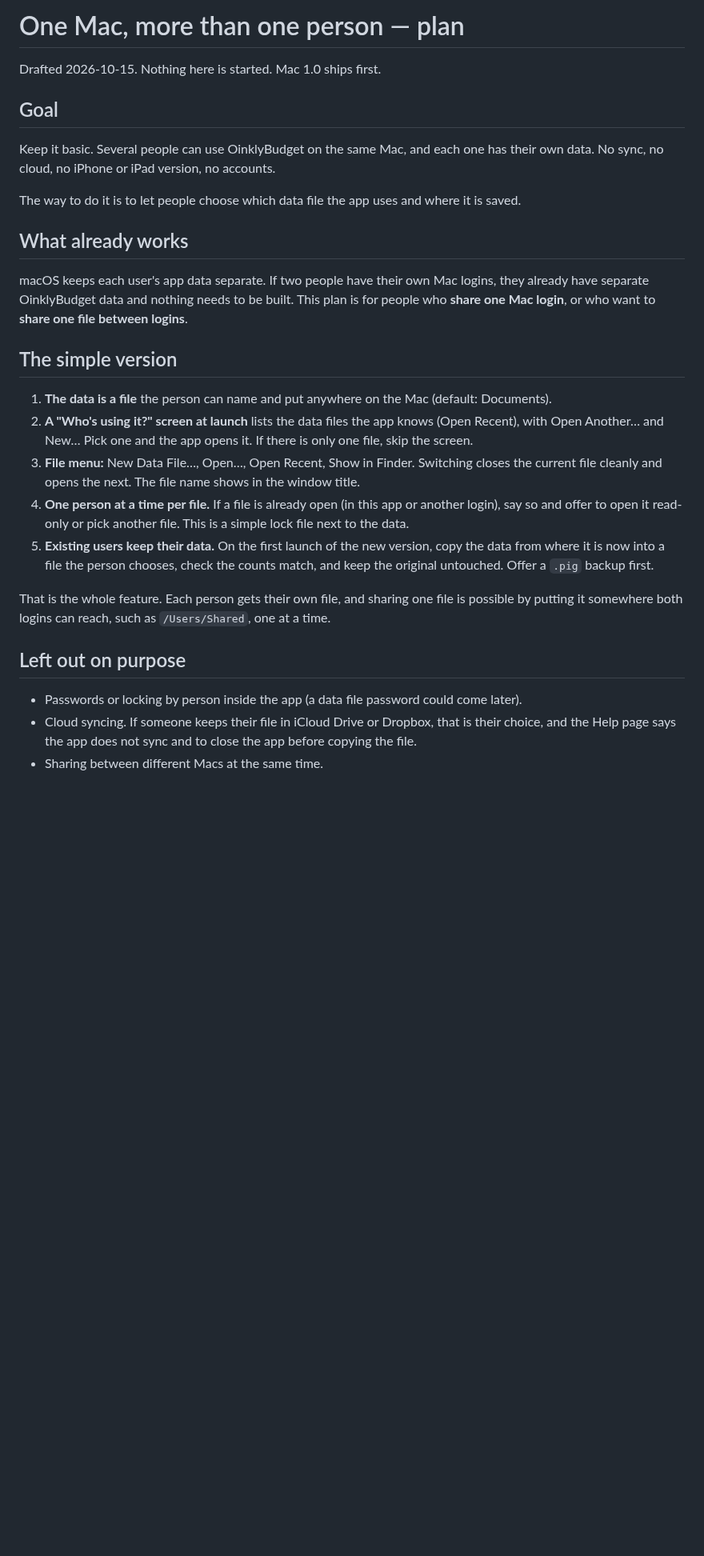
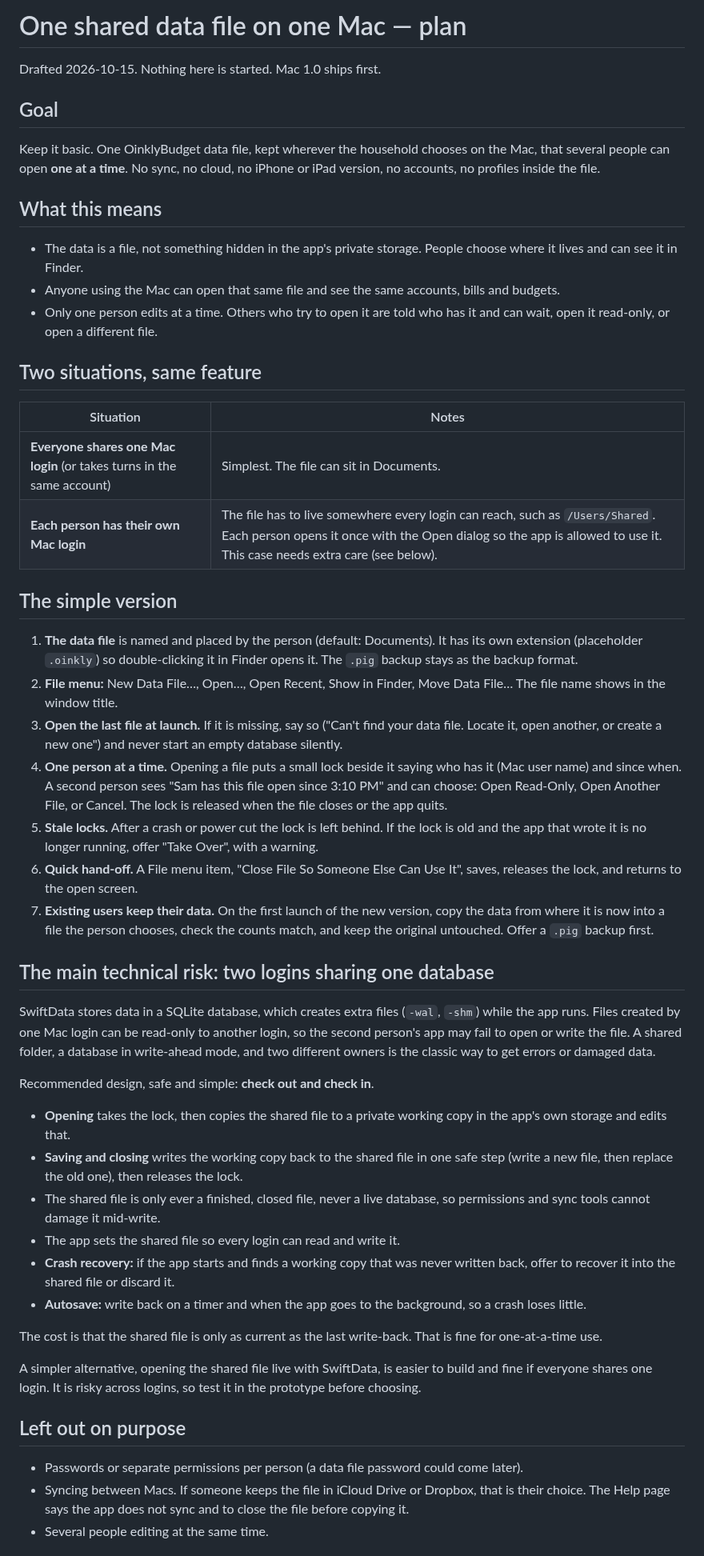
Before and after one commit to vaultstudio-main/Oinkly-Budget, a Markdown page: docs/data-file-plan.md, the part around one of its changes. Shown at 80% size. Rendered like a GitHub page; blank space fills up the shorter version.

Commit message:
Data-file plan: one shared file, one person at a time
Co-Authored-By: Claude Sonnet 5.5 <noreply@anthropic.com>

```diff
--- a/docs/data-file-plan.md
+++ b/docs/data-file-plan.md
@@ -1,30 +1,54 @@
-# One Mac, more than one person — plan
+# One shared data file on one Mac — plan
 
 Drafted 2026-10-15. Nothing here is started. Mac 1.0 ships first.
 
 ## Goal
 
-Keep it basic. Several people can use OinklyBudget on the same Mac, and each one has their own data. No sync, no cloud, no iPhone or iPad version, no accounts.
+Keep it basic. One OinklyBudget data file, kept wherever the household chooses on the Mac, that several people can open **one at a time**. No sync, no cloud, no iPhone or iPad version, no accounts, no profiles inside the file.
 
-The way to do it is to let people choose which data file the app uses and where it is saved.
+## What this means
 
-## What already works
+- The data is a file, not something hidden in the app's private storage. People choose where it lives and can see it in Finder.
+- Anyone using the Mac can open that same file and see the same accounts, bills and budgets.
+- Only one person edits at a time. Others who try to open it are told who has it and can wait, open it read-only, or open a different file.
 
-macOS keeps each user's app data separate. If two people have their own Mac logins, they already have separate OinklyBudget data and nothing needs to be built. This plan is for people who **share one Mac login**, or who want to **share one file between logins**.
+## Two situations, same feature
+
+| Situation | Notes |
+|---|---|
+| **Everyone shares one Mac login** (or takes turns in the same account) | Simplest. The file can sit in Documents. |
+| **Each person has their own Mac login** | The file has to live somewhere every login can reach, such as `/Users/Shared`. Each person opens it once with the Open dialog so the app is allowed to use it. This case needs extra care (see below). |
 
 ## The simple version
 
-1. **The data is a file** the person can name and put anywhere on the Mac (default: Documents).
-2. **A "Who's using it?" screen at launch** lists the data files the app knows (Open Recent), with Open Another… and New… Pick one and the app opens it. If there is only one file, skip the screen.
-3. **File menu:** New Data File…, Open…, Open Recent, Show in Finder. Switching closes the current file cleanly and opens the next. The file name shows in the window title.
-4. **One person at a time per file.** If a file is already open (in this app or another login), say so and offer to open it read-only or pick another file. This is a simple lock file next to the data.
-5. **Existing users keep their data.** On the first launch of the new version, copy the data from where it is now into a file the person chooses, check the counts match, and keep the original untouched. Offer a `.pig` backup first.
+1. **The data file** is named and placed by the person (default: Documents). It has its own extension (placeholder `.oinkly`) so double-clicking it in Finder opens it. The `.pig` backup stays as the backup format.
+2. **File menu:** New Data File…, Open…, Open Recent, Show in Finder, Move Data File… The file name shows in the window title.
+3. **Open the last file at launch.** If it is missing, say so ("Can't find your data file. Locate it, open another, or create a new one") and never start an empty database silently.
+4. **One person at a time.** Opening a file puts a small lock beside it saying who has it (Mac user name) and since when. A second person sees "Sam has this file open since 3:10 PM" and can choose: Open Read-Only, Open Another File, or Cancel. The lock is released when the file closes or the app quits.
+5. **Stale locks.** After a crash or power cut the lock is left behind. If the lock is old and the app that wrote it is no longer running, offer "Take Over", with a warning.
+6. **Quick hand-off.** A File menu item, "Close File So Someone Else Can Use It", saves, releases the lock, and returns to the open screen.
+7. **Existing users keep their data.** On the first launch of the new version, copy the data from where it is now into a file the person chooses, check the counts match, and keep the original untouched. Offer a `.pig` backup first.
 
-That is the whole feature. Each person gets their own file, and sharing one file is possible by putting it somewhere both logins can reach, such as `/Users/Shared`, one at a time.
+## The main technical risk: two logins sharing one database
+
+SwiftData stores data in a SQLite database, which creates extra files (`-wal`, `-shm`) while the app runs. Files created by one Mac login can be read-only to another login, so the second person's app may fail to open or write the file. A shared folder, a database in write-ahead mode, and two different owners is the classic way to get errors or damaged data.
+
+Recommended design, safe and simple: **check out and check in**.
+
+- **Opening** takes the lock, then copies the shared file to a private working copy in the app's own storage and edits that.
+- **Saving and closing** writes the working copy back to the shared file in one safe step (write a new file, then replace the old one), then releases the lock.
+- The shared file is only ever a finished, closed file, never a live database, so permissions and sync tools cannot damage it mid-write.
+- The app sets the shared file so every login can read and write it.
+- **Crash recovery:** if the app starts and finds a working copy that was never written back, offer to recover it into the shared file or discard it.
+- **Autosave:** write back on a timer and when the app goes to the background, so a crash loses little.
+
+The cost is that the shared file is only as current as the last write-back. That is fine for one-at-a-time use.
+
+A simpler alternative, opening the shared file live with SwiftData, is easier to build and fine if everyone shares one login. It is risky across logins, so test it in the prototype before choosing.
 
 ## Left out on purpose
 
-- Passwords or locking by person inside the app (a data file password could come later).
-- Cloud syncing. If someone keeps their file in iCloud Drive or Dropbox, that is their choice, and the Help page says the app does not sync and to close the app before copying the file.
-- Sharing between different Macs at the same time.
+- Passwords or separate permissions per person (a data file password could come later).
+- Syncing between Macs. If someone keeps the file in iCloud Drive or Dropbox, that is their choice. The Help page says the app does not sync and to close the file before copying it.
+- Several people editing at the same time.
 
```
Also changed, not shown: other parts of docs/data-file-plan.md (+22 -21 lines).
